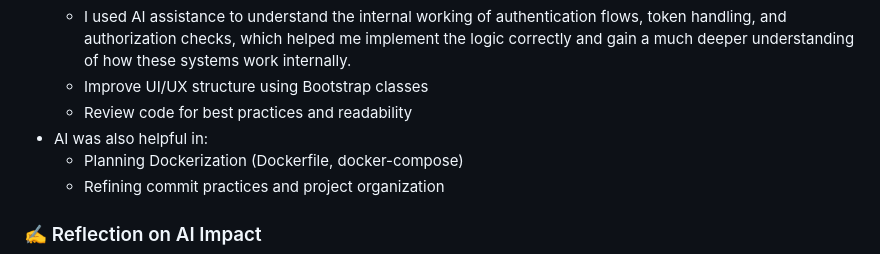
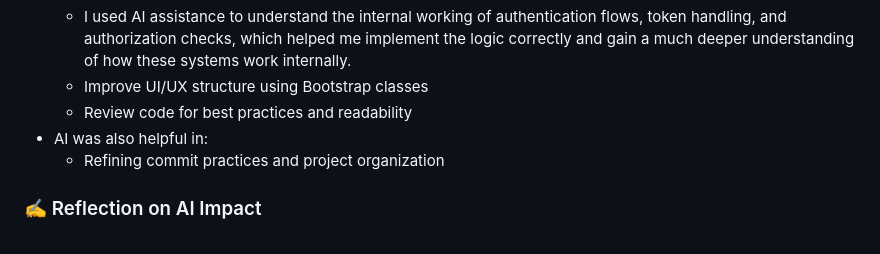
Before and after one commit to bhushan354/Sweet-Shop-Management-System, a Markdown page: README.md, the part around the change. GitHub-like rendering.

Commit message:
Update README.md
Removed mention of planning Dockerization from AI impact section.

```diff
--- a/README.md
+++ b/README.md
@@ -182,7 +182,6 @@ AI tools were used thoughtfully throughout the development of this project to im
   - Improve UI/UX structure using Bootstrap classes
   - Review code for best practices and readability
 - AI was also helpful in:
-  - Planning Dockerization (Dockerfile, docker-compose)
   - Refining commit practices and project organization
 
 ### ✍️ Reflection on AI Impact
```
